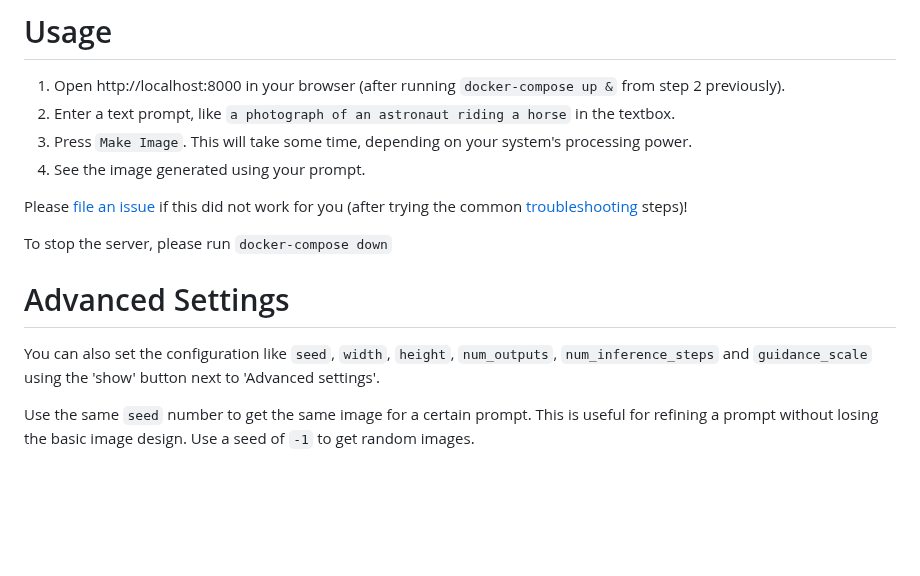
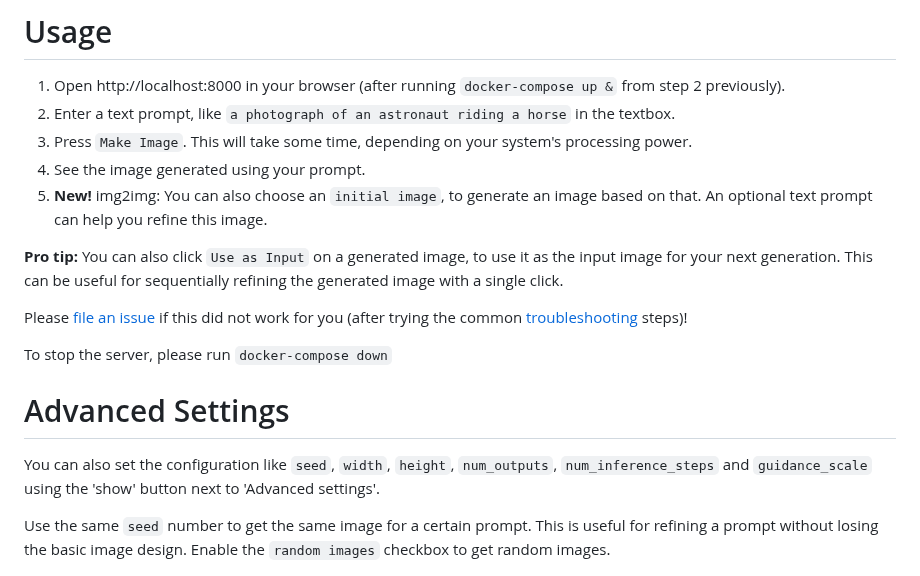
Before and after one commit to easydiffusion/easydiffusion, a Markdown page: README.md, the part around one of its changes. GitHub-like rendering; blank space fills up the shorter version.

Commit message:
Readme for img2img usage

```diff
--- a/README.md
+++ b/README.md
@@ -30,6 +30,9 @@ If you're getting errors, please check the [Troubleshooting](#troubleshooting) s
 2. Enter a text prompt, like `a photograph of an astronaut riding a horse` in the textbox.
 3. Press `Make Image`. This will take some time, depending on your system's processing power.
 4. See the image generated using your prompt.
+5. **New!** img2img: You can also choose an `initial image`, to generate an image based on that. An optional text prompt can help you refine this image.
+
+**Pro tip:** You can also click `Use as Input` on a generated image, to use it as the input image for your next generation. This can be useful for sequentially refining the generated image with a single click.
 
 Please [file an issue](https://github.com/cmdr2/stable-diffusion-ui/issues) if this did not work for you (after trying the common [troubleshooting](#troubleshooting) steps)!
 
@@ -38,7 +41,7 @@ To stop the server, please run `docker-compose down`
 # Advanced Settings
 You can also set the configuration like `seed`, `width`, `height`, `num_outputs`, `num_inference_steps` and `guidance_scale` using the 'show' button next to 'Advanced settings'.
 
-Use the same `seed` number to get the same image for a certain prompt. This is useful for refining a prompt without losing the basic image design. Use a seed of `-1` to get random images.
+Use the same `seed` number to get the same image for a certain prompt. This is useful for refining a prompt without losing the basic image design. Enable the `random images` checkbox to get random images.
 
 ![Screenshot of advanced settings](media/config-v2.jpg?raw=true)
 
```
Also changed, not shown: other parts of README.md (+1 -1 lines), media/shot-v3.jpg (deleted), media/shot-v4.jpg (added).
